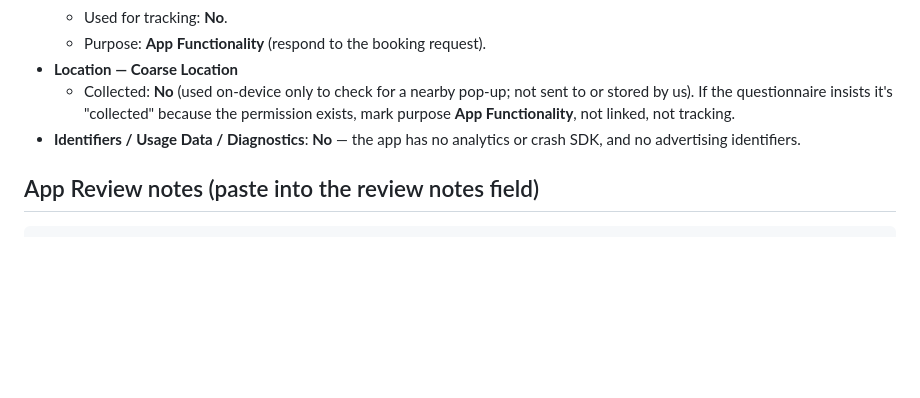
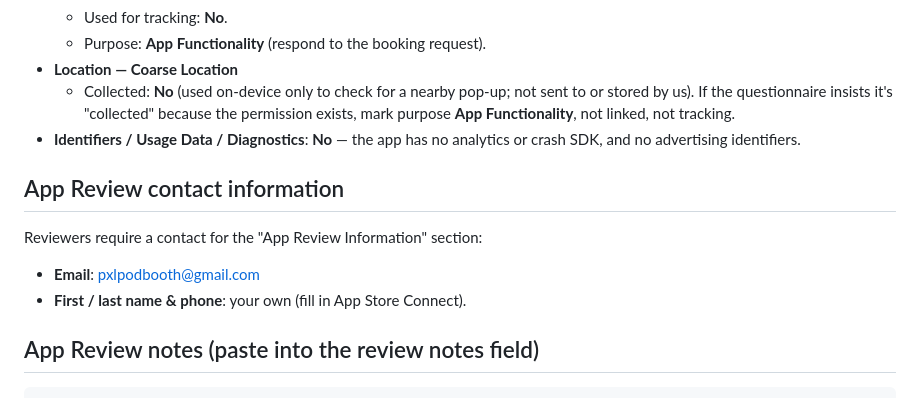
Before and after one commit to jcobeadev/pxlpod, a Markdown page: store/app-store.md, the part around the change. Rendered like a GitHub page; blank space fills up the shorter version.

Commit message:
store: add App Review contact email (pxlpodbooth@gmail.com)
Co-Authored-By: Claude Opus 4.8 <noreply@anthropic.com>

````diff
--- a/store/app-store.md
+++ b/store/app-store.md
@@ -66,6 +66,13 @@ The guest app collects very little. Answer as follows:
 - **Identifiers / Usage Data / Diagnostics**: **No** — the app has no analytics
   or crash SDK, and no advertising identifiers.
 
+## App Review contact information
+
+Reviewers require a contact for the "App Review Information" section:
+
+- **Email**: pxlpodbooth@gmail.com
+- **First / last name & phone**: your own (fill in App Store Connect).
+
 ## App Review notes (paste into the review notes field)
 
 ```
````
